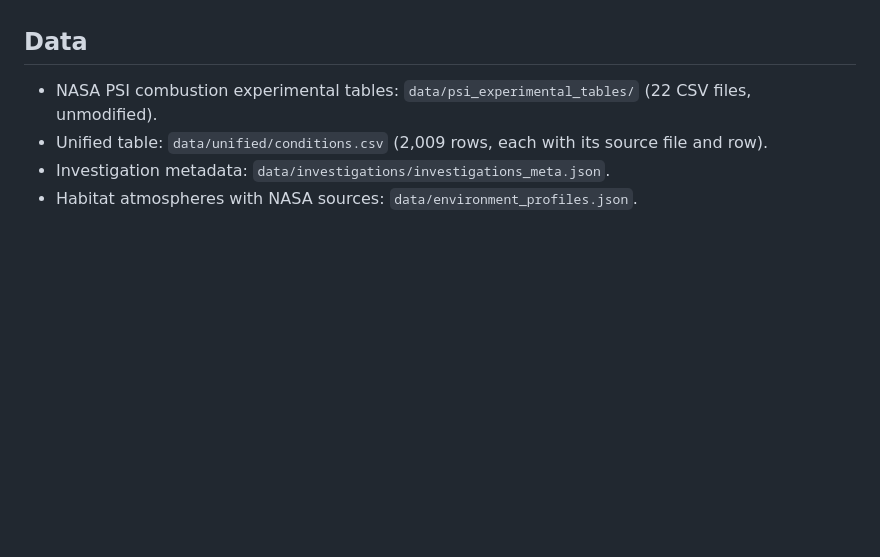
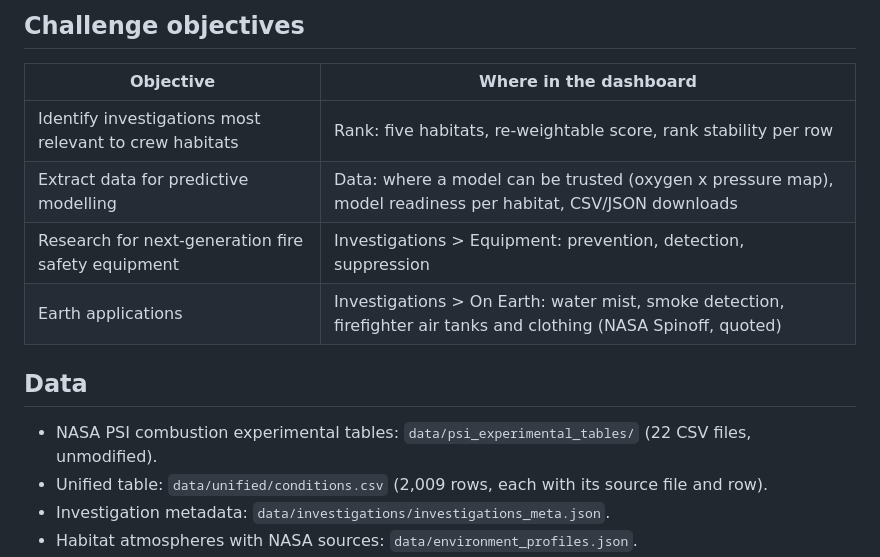
Before and after one commit to igeorgegabriel/Nasa_Space_Challenge, a Markdown page: README.md, the part around one of its changes. Rendered like a GitHub page; blank space fills up the shorter version.

```diff
--- a/README.md
+++ b/README.md
@@ -22,3 +36,11 @@ A web dashboard over the 24 combustion investigations in NASA's Physical Science
+## Challenge objectives
+
+| Objective | Where in the dashboard |
+|---|---|
+| Identify investigations most relevant to crew habitats | Rank: five habitats, re-weightable score, rank stability per row |
+| Extract data for predictive modelling | Data: where a model can be trusted (oxygen x pressure map), model readiness per habitat, CSV/JSON downloads |
+| Research for next-generation fire safety equipment | Investigations > Equipment: prevention, detection, suppression |
+| Earth applications | Investigations > On Earth: water mist, smoke detection, firefighter air tanks and clothing (NASA Spinoff, quoted) |
 
 ## Data
 
```
Also changed, not shown: other parts of README.md (+23 -8 lines), docs/img/hero.jpg (added), docs/img/oxygen_gap.jpg (added).
